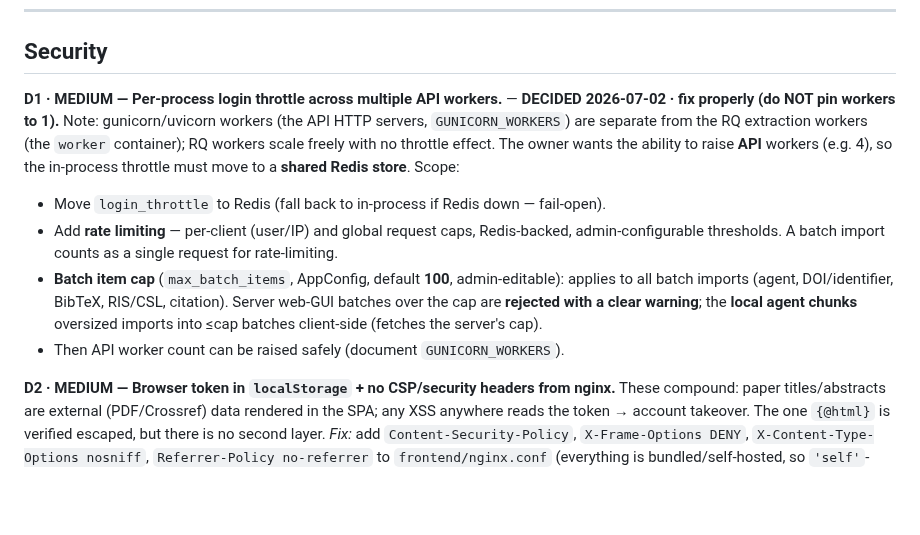
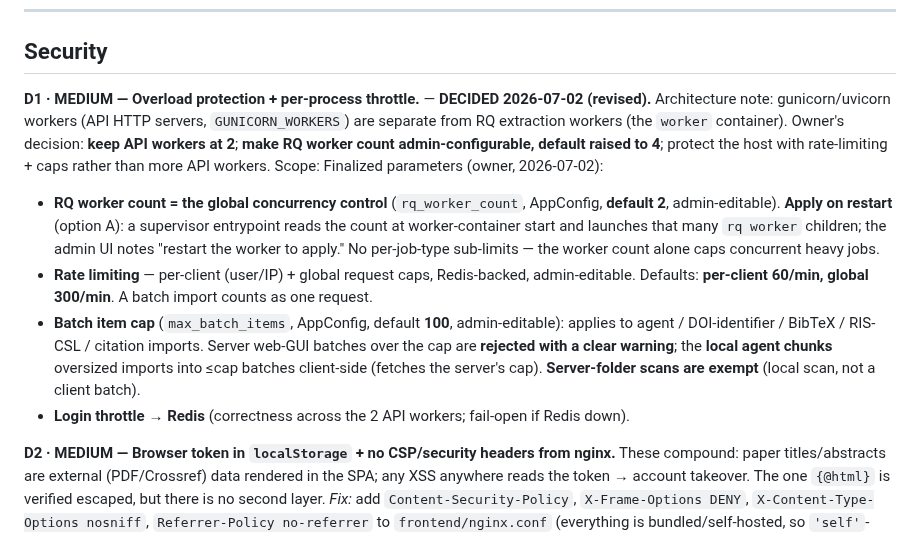
Before and after one commit to radoskov/paracord, a Markdown page: docs/AUDIT.md, the part around the change. GitHub-like rendering; blank space fills up the shorter version.

Commit message:
docs: finalize D1 parameters (RQ default 2 restart-apply, rate limits 60/300, folder scans exempt)

```diff
--- a/docs/AUDIT.md
+++ b/docs/AUDIT.md
@@ -19,19 +19,25 @@ Status at last full audit (2026-07-02): `make test-full` green (660 backend + 32
 
 ## Security
 
-**D1 · MEDIUM — Per-process login throttle across multiple API workers.** — **DECIDED
-2026-07-02 · fix properly (do NOT pin workers to 1).** Note: gunicorn/uvicorn workers (the API
-HTTP servers, `GUNICORN_WORKERS`) are separate from the RQ extraction workers (the `worker`
-container); RQ workers scale freely with no throttle effect. The owner wants the ability to raise
-**API** workers (e.g. 4), so the in-process throttle must move to a **shared Redis store**. Scope:
-- Move `login_throttle` to Redis (fall back to in-process if Redis down — fail-open).
-- Add **rate limiting** — per-client (user/IP) and global request caps, Redis-backed,
-  admin-configurable thresholds. A batch import counts as a single request for rate-limiting.
+**D1 · MEDIUM — Overload protection + per-process throttle.** — **DECIDED 2026-07-02 (revised).**
+Architecture note: gunicorn/uvicorn workers (API HTTP servers, `GUNICORN_WORKERS`) are separate
+from RQ extraction workers (the `worker` container). Owner's decision: **keep API workers at 2**;
+**make RQ worker count admin-configurable, default raised to 4**; protect the host with
+rate-limiting + caps rather than more API workers. Scope:
+Finalized parameters (owner, 2026-07-02):
+- **RQ worker count = the global concurrency control** (`rq_worker_count`, AppConfig, **default 2**,
+  admin-editable). **Apply on restart** (option A): a supervisor entrypoint reads the count at
+  worker-container start and launches that many `rq worker` children; the admin UI notes "restart
+  the worker to apply." No per-job-type sub-limits — the worker count alone caps concurrent heavy
+  jobs.
+- **Rate limiting** — per-client (user/IP) + global request caps, Redis-backed, admin-editable.
+  Defaults: **per-client 60/min, global 300/min**. A batch import counts as one request.
 - **Batch item cap** (`max_batch_items`, AppConfig, default **100**, admin-editable): applies to
-  all batch imports (agent, DOI/identifier, BibTeX, RIS/CSL, citation). Server web-GUI batches
-  over the cap are **rejected with a clear warning**; the **local agent chunks** oversized imports
-  into ≤cap batches client-side (fetches the server's cap).
-- Then API worker count can be raised safely (document `GUNICORN_WORKERS`).
+  agent / DOI-identifier / BibTeX / RIS-CSL / citation imports. Server web-GUI batches over the cap
+  are **rejected with a clear warning**; the **local agent chunks** oversized imports into ≤cap
+  batches client-side (fetches the server's cap). **Server-folder scans are exempt** (local scan,
+  not a client batch).
+- **Login throttle → Redis** (correctness across the 2 API workers; fail-open if Redis down).
 
 **D2 · MEDIUM — Browser token in `localStorage` + no CSP/security headers from nginx.**
 These compound: paper titles/abstracts are external (PDF/Crossref) data rendered in the SPA; any
```
